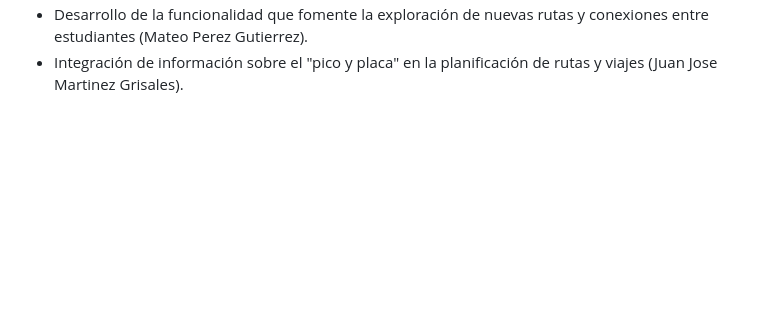
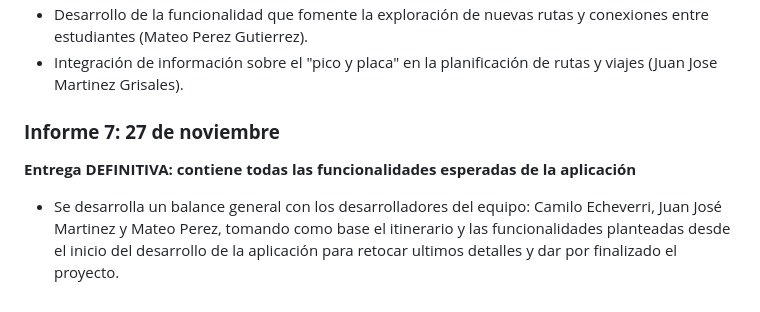
Before and after one commit to jmartinezgr/ppi_17, a Markdown page: ppi_17_plan_de_trabajo.md, the part around one of its changes. Drawn GitHub-style; blank space fills up the shorter version.

```diff
--- a/ppi_17_plan_de_trabajo.md
+++ b/ppi_17_plan_de_trabajo.md
@@ -46,2 +62,8 @@ Este plan de trabajo detalla la distribución de tareas y el cronograma de desar
 - Desarrollo de la funcionalidad que fomente la exploración de nuevas rutas y conexiones entre estudiantes (Mateo Perez Gutierrez).
 - Integración de información sobre el "pico y placa" en la planificación de rutas y viajes (Juan Jose Martinez Grisales).
+
+### **Informe 7: 27 de noviembre**
+
+**Entrega DEFINITIVA: contiene todas las funcionalidades esperadas de la aplicación**
+
+- Se desarrolla un balance general con los desarrolladores del equipo: Camilo Echeverri, Juan José Martinez y Mateo Perez, tomando como base el itinerario y las funcionalidades planteadas desde el inicio del desarrollo de la aplicación para retocar ultimos detalles y dar por finalizado el proyecto.
```
Also changed, not shown: other parts of ppi_17_plan_de_trabajo.md (+35 -19 lines).
